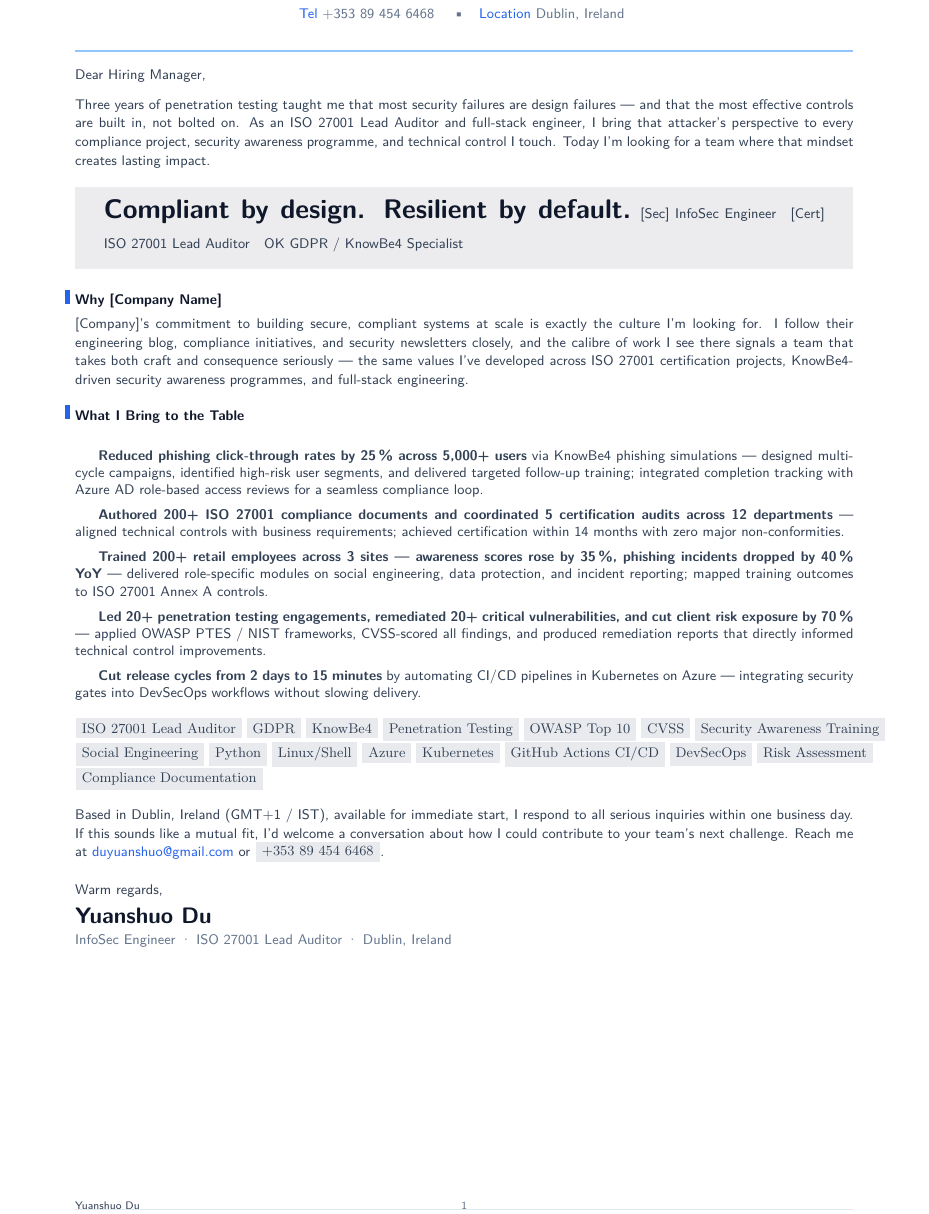
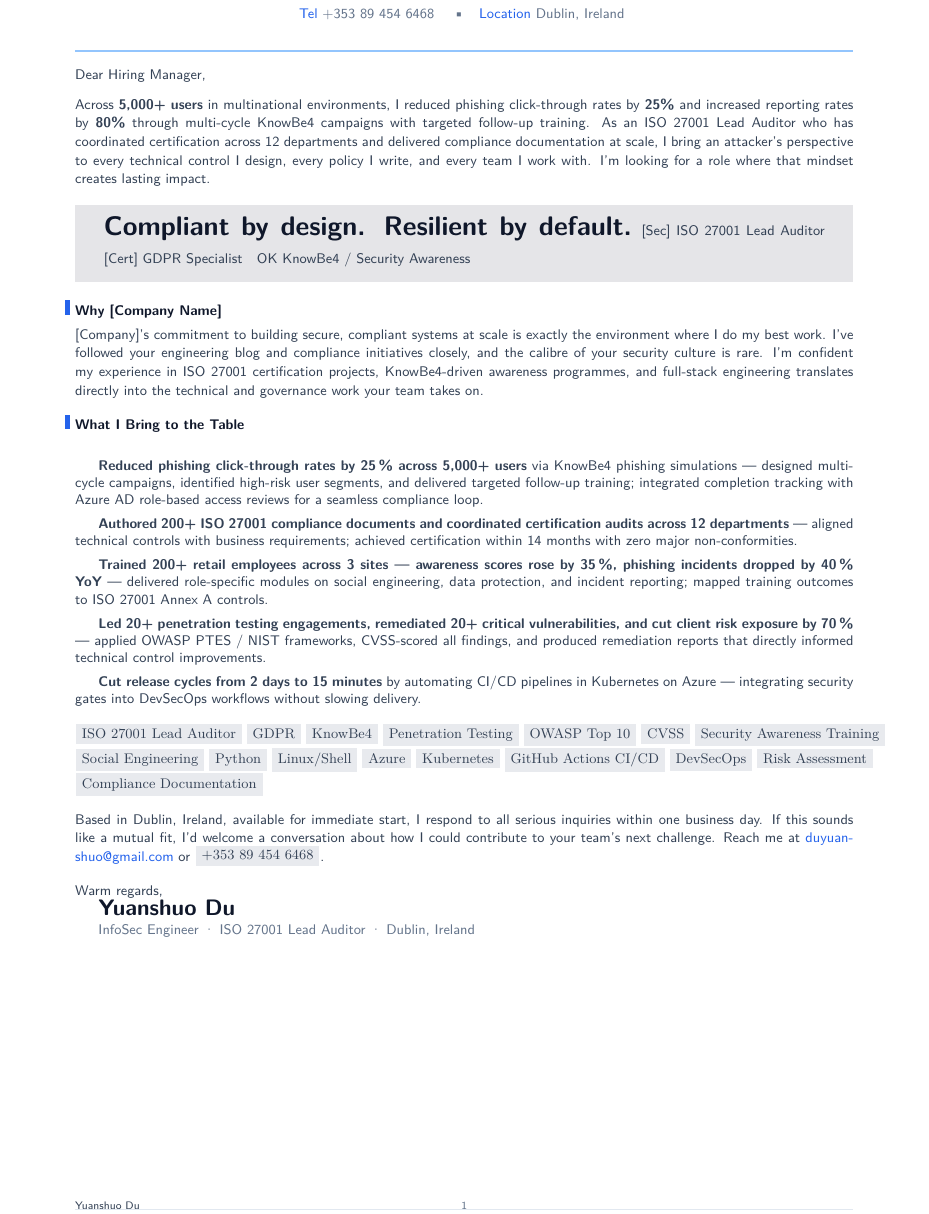
Before and after one commit to YuanshuoDu/resume, a LaTeX letter (coverletter.tex): part of the page, cut so that both start at the same text. Compiled offline with pdfLaTeX.

Commit message:
security: iter1 - UI+HR improvements

```diff
--- a/coverletter.tex
+++ b/coverletter.tex
@@ -38,15 +38,16 @@
 
 \noindent%
 {\color{secondary}\sffamily\small
-  Three years of penetration testing taught me that most security failures
-  are design failures --- and that the most effective controls are built in,
-  not bolted on. As an ISO 27001 Lead Auditor and full-stack engineer, I bring
-  that attacker's perspective to every compliance project, security awareness
-  programme, and technical control I touch. Today I'm looking for a team
-  where that mindset creates lasting impact.
+  Across \textbf{5,000+ users} in multinational environments, I reduced phishing
+  click-through rates by \textbf{25\%} and increased reporting rates by \textbf{80\%} through
+  multi-cycle KnowBe4 campaigns with targeted follow-up training. As an ISO 27001
+  Lead Auditor who has coordinated certification across 12 departments and delivered
+  compliance documentation at scale, I bring an attacker's perspective to every
+  technical control I design, every policy I write, and every team I work with.
+  I'm looking for a role where that mindset creates lasting impact.
 }
 
-\vspace{0.40cm}
+\vspace{0.38cm}
 
 % ─────────────────────────────────────────────────────────────────────────────
 %  TAGLINE BLOCK — Full-width, high-impact, scannable
@@ -55,25 +56,25 @@
 \begingroup
   \setlength{\fboxrule}{0pt}%
   \setlength{\fboxsep}{0pt}%
-  \colorbox{primary!8}{%
+  \colorbox{primary!11}{%
     \parbox{\linewidth}{%
-      \vspace{0.30cm}%
+      \vspace{0.28cm}%
       \hspace{0.65cm}%
       \begin{minipage}{\dimexpr\linewidth-1.3cm}
         {\sffamily\bfseries\LARGE\color{primary}
           Compliant by design. Resilient by default.}
-        \vspace{0.24cm}
+        \vspace{0.20cm}
         {\sffamily\small\color{secondary}
-          \faShieldHalved\ InfoSec Engineer\quad
-          \faCertificate\ ISO 27001 Lead Auditor\quad
-          \faCheck\ GDPR / KnowBe4 Specialist}
-        \vspace{0.38cm}
+          \faShieldHalved\ ISO 27001 Lead Auditor\quad
+          \faCertificate\ GDPR Specialist\quad
+          \faCheck\ KnowBe4 / Security Awareness}
+        \vspace{0.34cm}
       \end{minipage}%
     }%
   }%
 \endgroup
 
-\vspace{0.44cm}
+\vspace{0.38cm}
 
 % ─────────────────────────────────────────────────────────────────────────────
 %  WHY THIS COMPANY — Company-specific, no placeholders
@@ -87,15 +88,15 @@
 
 \noindent%
 {\color{secondary}\sffamily\small
-  [Company]'s commitment to building secure, compliant systems
-  at scale is exactly the culture I'm looking for. I follow their engineering blog,
-  compliance initiatives, and security newsletters closely, and the calibre of work
-  I see there signals a team that takes both craft and consequence seriously ---
-  the same values I've developed across ISO 27001 certification projects,
-  KnowBe4-driven security awareness programmes, and full-stack engineering.
+  [Company]'s commitment to building secure, compliant systems at scale is exactly
+  the environment where I do my best work. I've followed your engineering blog and
+  compliance initiatives closely, and the calibre of your security culture is rare.
+  I'm confident my experience in ISO 27001 certification projects, KnowBe4-driven
+  awareness programmes, and full-stack engineering translates directly into the
+  technical and governance work your team takes on.
 }
 
-\vspace{0.38cm}
+\vspace{0.36cm}
 
 % ─────────────────────────────────────────────────────────────────────────────
 %  WHAT I BRING — STAR bullets, metrics-forward, ATS-optimized
@@ -119,14 +120,14 @@
   training; integrated completion tracking with Azure AD role-based access reviews
   for a seamless compliance loop.
 
-  \vspace{0.18cm}
+  \vspace{0.16cm}
 
   \textbf{Authored \textbf{200+} ISO 27001 compliance documents and coordinated
-  5 certification audits across \textbf{12 departments}} --- aligned technical
+  certification audits across \textbf{12 departments}} --- aligned technical
   controls with business requirements; achieved certification within 14 months
   with zero major non-conformities.
 
-  \vspace{0.18cm}
+  \vspace{0.16cm}
 
   \textbf{Trained \textbf{200+} retail employees across \textbf{3 sites} ---
   awareness scores rose by \textbf{35\,\%}, phishing incidents dropped
@@ -134,7 +135,7 @@
   data protection, and incident reporting; mapped training outcomes to ISO 27001
   Annex A controls.
 
-  \vspace{0.18cm}
+  \vspace{0.16cm}
 
   \textbf{Led \textbf{20+} penetration testing engagements, remediated
   \textbf{20+} critical vulnerabilities, and cut client risk exposure by
@@ -150,7 +151,7 @@
 
 }
 
-\vspace{0.38cm}
+\vspace{0.36cm}
 
 % ─────────────────────────────────────────────────────────────────────────────
 %  SKILLS — Clean pill row, ATS keyword reinforcement
@@ -165,27 +166,26 @@
   \skillpill{Risk Assessment} \skillpill{Compliance Documentation}
 }
 
-\vspace{0.38cm}
+\vspace{0.36cm}
 
 % ─────────────────────────────────────────────────────────────────────────────
 %  CTA + SIGN-OFF
 % ─────────────────────────────────────────────────────────────────────────────
 \noindent%
 {\color{secondary}\sffamily\small
-  Based in Dublin, Ireland (GMT+1 / IST), available for immediate start,
-  I respond to all serious inquiries within one business day.
-  If this sounds like a mutual fit, I'd welcome a conversation about how
-  I could contribute to your team's next challenge.
-  Reach me at
+  Based in Dublin, Ireland, available for immediate start, I respond to all
+  serious inquiries within one business day. If this sounds like a mutual fit,
+  I'd welcome a conversation about how I could contribute to your team's next
+  challenge. Reach me at
   \href{https://mail.google.com/mail/?view=cm&to=duyuanshuo@gmail.com}{\color{accent}duyuanshuo@gmail.com}
   or \skillpill{+353 89 454 6468}.
 }
 
-\vspace{0.42cm}
+\vspace{0.38cm}
 
 \noindent%
-{\color{secondary}\sffamily\small Warm regards,}\\[0.24cm]
-{\sffamily\bfseries\Large\color{namecolor} Yuanshuo Du}\\[0.06cm]
+{\color{secondary}\sffamily\small Warm regards,\par
+{\sffamily\bfseries\Large\color{namecolor} Yuanshuo Du}\par\vspace{0.05cm}
 {\sffamily\small\color{muted} InfoSec Engineer · ISO 27001 Lead Auditor · Dublin, Ireland}
 
 \end{document}
```
Also changed, not shown: resume.tex (+43 -25 lines), coverletter.pdf, resume.pdf, coverletter.tex (4 more changed lines).
